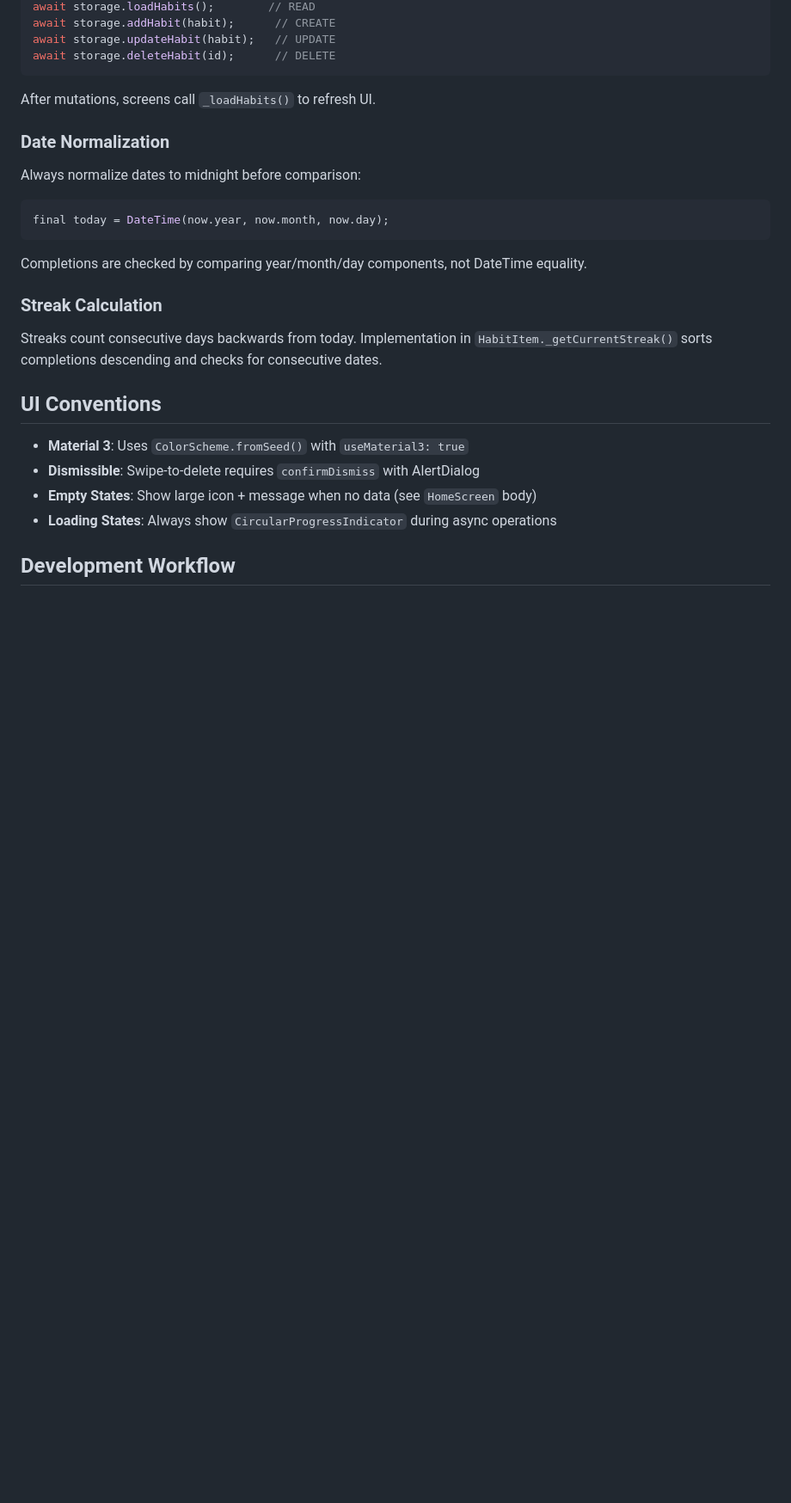
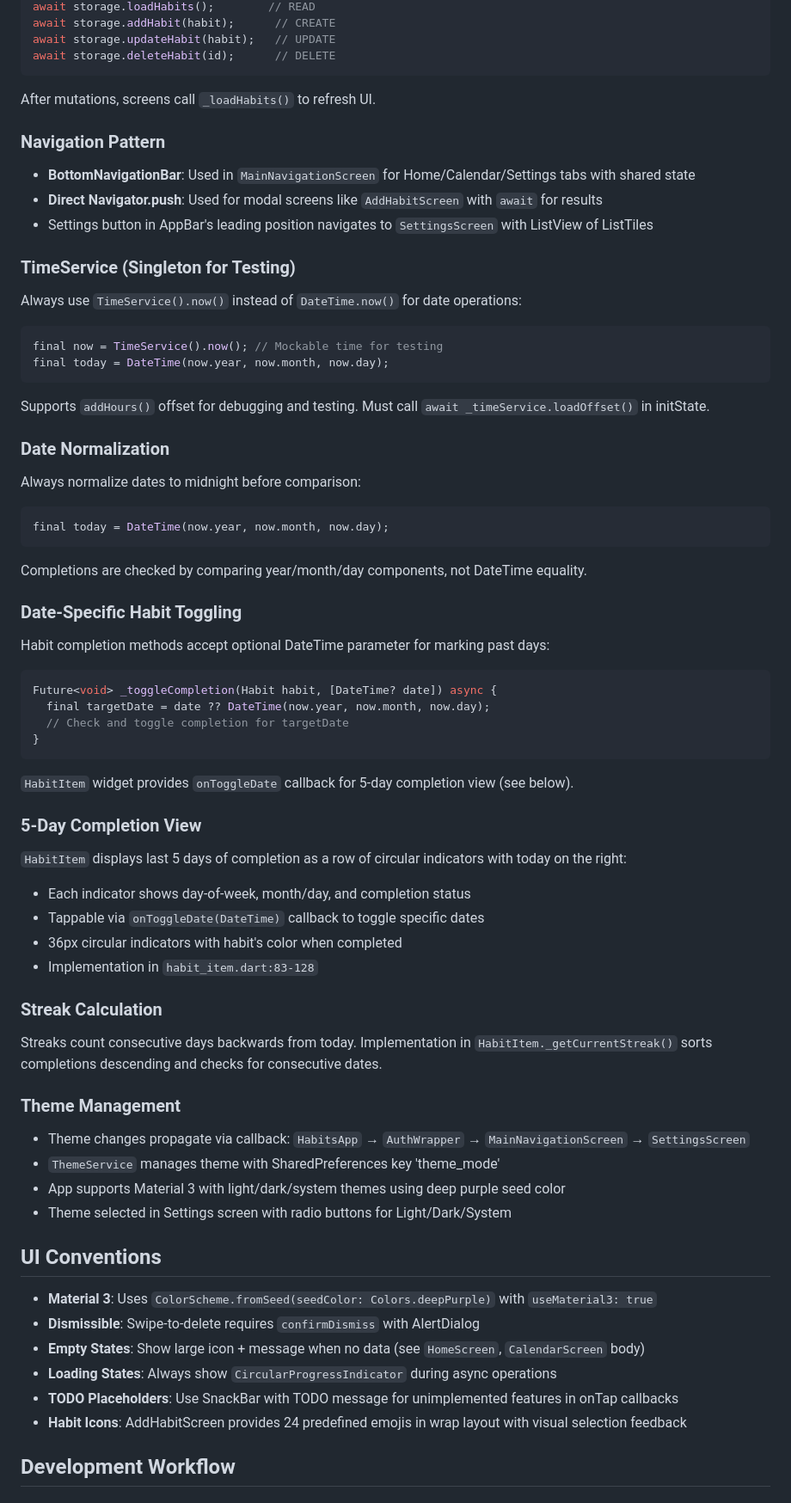
Before and after one commit to fahmed93/habits, a Markdown page: .github/copilot-instructions.md, the part around one of its changes. Shown at 86% size. GitHub-like rendering; blank space fills up the shorter version.

````diff
--- a/.github/copilot-instructions.md
+++ b/.github/copilot-instructions.md
@@ -44,6 +70,19 @@ await storage.updateHabit(habit);   // UPDATE
 await storage.deleteHabit(id);      // DELETE
 ```
 After mutations, screens call `_loadHabits()` to refresh UI.
+
+### Navigation Pattern
+- **BottomNavigationBar**: Used in `MainNavigationScreen` for Home/Calendar/Settings tabs with shared state
+- **Direct Navigator.push**: Used for modal screens like `AddHabitScreen` with `await` for results
+- Settings button in AppBar's leading position navigates to `SettingsScreen` with ListView of ListTiles
+
+### TimeService (Singleton for Testing)
+Always use `TimeService().now()` instead of `DateTime.now()` for date operations:
+```dart
+final now = TimeService().now(); // Mockable time for testing
+final today = DateTime(now.year, now.month, now.day);
+```
+Supports `addHours()` offset for debugging and testing. Must call `await _timeService.loadOffset()` in initState.
 
 ### Date Normalization
 Always normalize dates to midnight before comparison:
@@ -52,14 +91,39 @@ final today = DateTime(now.year, now.month, now.day);
 ```
 Completions are checked by comparing year/month/day components, not DateTime equality.
 
+### Date-Specific Habit Toggling
+Habit completion methods accept optional DateTime parameter for marking past days:
+```dart
+Future<void> _toggleCompletion(Habit habit, [DateTime? date]) async {
+  final targetDate = date ?? DateTime(now.year, now.month, now.day);
+  // Check and toggle completion for targetDate
+}
+```
+`HabitItem` widget provides `onToggleDate` callback for 5-day completion view (see below).
+
+### 5-Day Completion View
+`HabitItem` displays last 5 days of completion as a row of circular indicators with today on the right:
+- Each indicator shows day-of-week, month/day, and completion status
+- Tappable via `onToggleDate(DateTime)` callback to toggle specific dates
+- 36px circular indicators with habit's color when completed
+- Implementation in `habit_item.dart:83-128`
+
 ### Streak Calculation
 Streaks count consecutive days backwards from today. Implementation in `HabitItem._getCurrentStreak()` sorts completions descending and checks for consecutive dates.
 
+### Theme Management
+- Theme changes propagate via callback: `HabitsApp` → `AuthWrapper` → `MainNavigationScreen` → `SettingsScreen`
+- `ThemeService` manages theme with SharedPreferences key 'theme_mode'
+- App supports Material 3 with light/dark/system themes using deep purple seed color
+- Theme selected in Settings screen with radio buttons for Light/Dark/System
+
 ## UI Conventions
-- **Material 3**: Uses `ColorScheme.fromSeed()` with `useMaterial3: true`
+- **Material 3**: Uses `ColorScheme.fromSeed(seedColor: Colors.deepPurple)` with `useMaterial3: true`
 - **Dismissible**: Swipe-to-delete requires `confirmDismiss` with AlertDialog
-- **Empty States**: Show large icon + message when no data (see `HomeScreen` body)
+- **Empty States**: Show large icon + message when no data (see `HomeScreen`, `CalendarScreen` body)
 - **Loading States**: Always show `CircularProgressIndicator` during async operations
+- **TODO Placeholders**: Use SnackBar with TODO message for unimplemented features in onTap callbacks
+- **Habit Icons**: AddHabitScreen provides 24 predefined emojis in wrap layout with visual selection feedback
 
 ## Development Workflow
 
````
Also changed, not shown: other parts of .github/copilot-instructions.md (+55 -14 lines).
